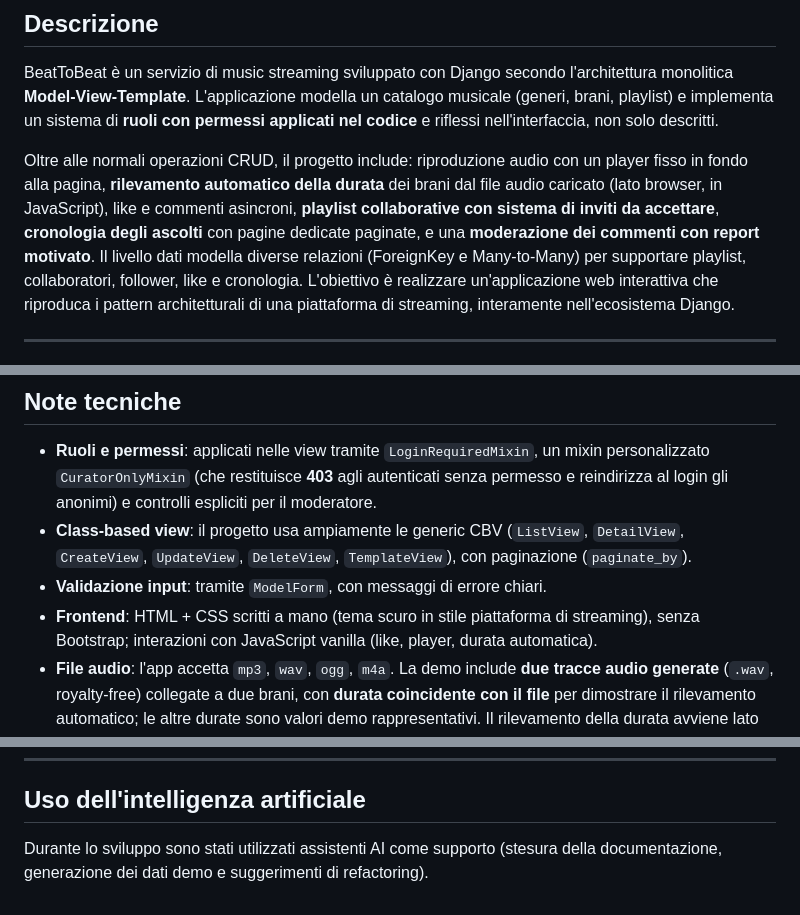
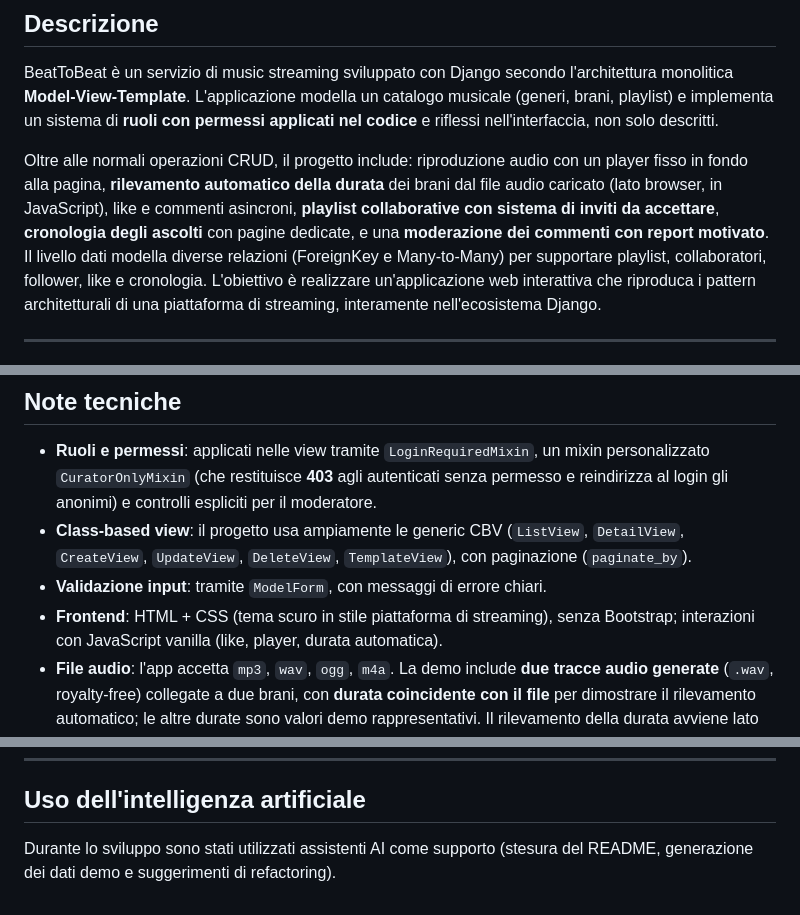
Before and after one commit to LucaaMoracci/BeatToBeat-music-streaming-platform, a Markdown page: README.md, 3 parts joined by grey strips. Drawn GitHub-style.

Commit message:
Piccole modifiche

```diff
--- a/README.md
+++ b/README.md
@@ -19,7 +19,7 @@ Oltre alle normali operazioni CRUD, il progetto include: riproduzione audio con
 fisso in fondo alla pagina, **rilevamento automatico della durata** dei brani dal file
 audio caricato (lato browser, in JavaScript), like e commenti asincroni, **playlist
 collaborative con sistema di inviti da accettare**, **cronologia degli ascolti** con pagine
-dedicate paginate, e una **moderazione dei commenti con report motivato**. Il livello dati
+dedicate, e una **moderazione dei commenti con report motivato**. Il livello dati
 modella diverse relazioni (ForeignKey e Many-to-Many) per supportare playlist, collaboratori,
 follower, like e cronologia. L'obiettivo è realizzare un'applicazione web interattiva che
 riproduca i pattern architetturali di una piattaforma di streaming, interamente nell'ecosistema
@@ -90,7 +90,7 @@ un'**immagine caricata** dall'utente oppure, in mancanza, un avatar generato dal
 - **Class-based view**: il progetto usa ampiamente le generic CBV (`ListView`, `DetailView`,
   `CreateView`, `UpdateView`, `DeleteView`, `TemplateView`), con paginazione (`paginate_by`).
 - **Validazione input**: tramite `ModelForm`, con messaggi di errore chiari.
-- **Frontend**: HTML + CSS scritti a mano (tema scuro in stile piattaforma di streaming),
+- **Frontend**: HTML + CSS (tema scuro in stile piattaforma di streaming),
   senza Bootstrap; interazioni con JavaScript vanilla (like, player, durata automatica).
 - **File audio**: l'app accetta `mp3`, `wav`, `ogg`, `m4a`. La demo include **due tracce audio
   generate** (`.wav`, royalty-free) collegate a due brani, con **durata coincidente con il
@@ -223,4 +223,4 @@ funzionalità sono coperte da questi test).
 
 ## Uso dell'intelligenza artificiale
 
-Durante lo sviluppo sono stati utilizzati assistenti AI come supporto (stesura della documentazione, generazione dei dati demo e suggerimenti di refactoring).
+Durante lo sviluppo sono stati utilizzati assistenti AI come supporto (stesura del README, generazione dei dati demo e suggerimenti di refactoring).
```
